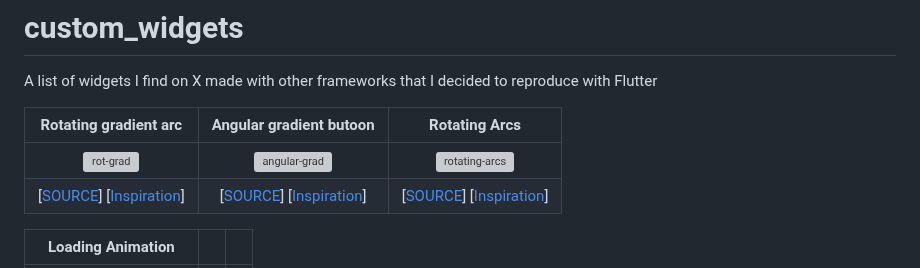
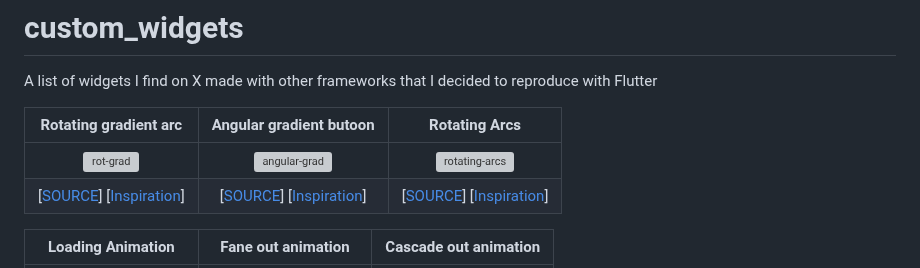
Before and after one commit to prosmaw/flutter_custom_widgets, a Markdown page: README.md, the part around one of its changes. Drawn GitHub-style; grey boxes are pictures that could not be loaded.

```diff
--- a/README.md
+++ b/README.md
@@ -6,5 +6,5 @@ A list of widgets I find  on X made with other frameworks that I decided to repr
 |  ![rot-grad](https://github.com/user-attachments/assets/ebc6df6d-e2cd-4751-bd40-fa221ef8dd58)                           | ![angular-grad](https://github.com/user-attachments/assets/01405162-dfb6-4203-b5c5-87661d749a64)                        | ![rotating-arcs](https://github.com/user-attachments/assets/556031ca-ea3e-45f8-8f27-96e8e316180d)                       |
 | [[SOURCE](lib/widgets/rotating_gradient_arc.dart)] [[Inspiration](https://x.com/sucodeee/status/1813555751656518037)]   | [[SOURCE](lib/widgets/angular_gradient_button.dart)] [[Inspiration](https://x.com/sucodeee/status/1813193366596644994)] |     [[SOURCE](lib/widgets/rotating_arcs.dart)] [[Inspiration](https://x.com/sucodeee/status/1815337886880878790)]       |
 
-|                                             Loading Animation                                                           |                                                                                                                         |                                                                                                                         |
+|                                             Loading Animation                                                           |                          Fane out animation                                                                             |                                                   Cascade out animation                                                 |
 | :---------------------------------------------------------------------------------------------------------------------: |:-----------------------------------------------------------------------------------------------------------------------:| :----------------------------------------------------------------------------------------------------------------------:|
```
Also changed, not shown: other parts of README.md (+4 -2 lines).
